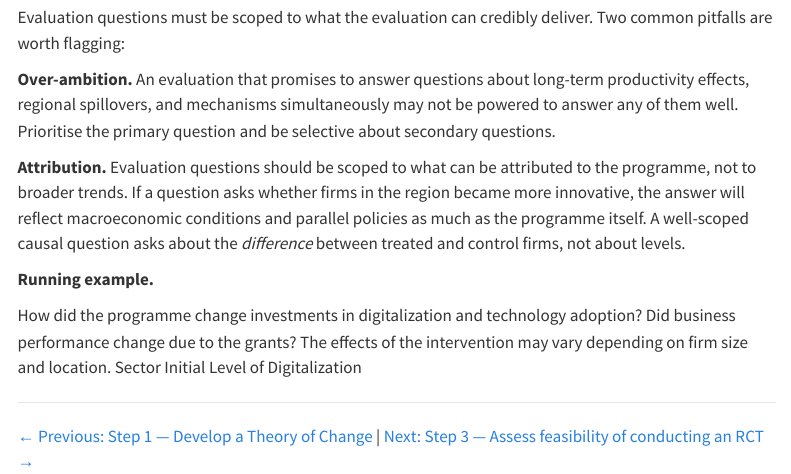
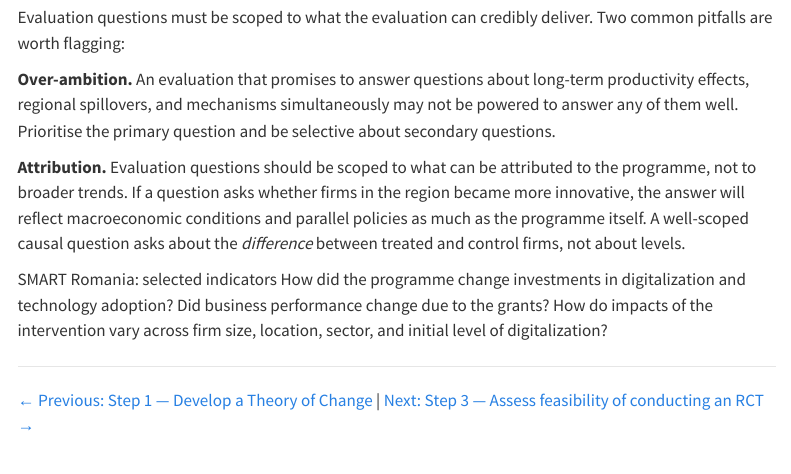
Before and after one commit to miketheebike/eurocomp-lab-site, a Quarto document (02.02-eval_questions.qmd): the page in a window 1100 px wide, from 2060 px down. Rendered offline with R 4.5, knitr and Pandoc in place of Quarto, with nearby package versions; menus at the side of the page are left out.

Commit message:
Update 02.02-eval_questions.qmd

```diff
--- a/02.02-eval_questions.qmd
+++ b/02.02-eval_questions.qmd
@@ -73,13 +73,10 @@ Evaluation questions must be scoped to what the evaluation can credibly deliver.
 
 
 ::: {.example .romania}
-**Running example.**
-
-How did the programme change investments in digitalization and
-technology adoption?
+[SMART Romania: selected indicators]{.tag}
+How did the programme change investments in digitalization and technology adoption?
 Did business performance change due to the grants?
-The effects of the intervention may vary depending on
-firm size and location. Sector Initial Level of Digitalization
+How do impacts of the intervention vary across firm size, location, sector, and initial level of digitalization?
 :::
 
 ---
```
